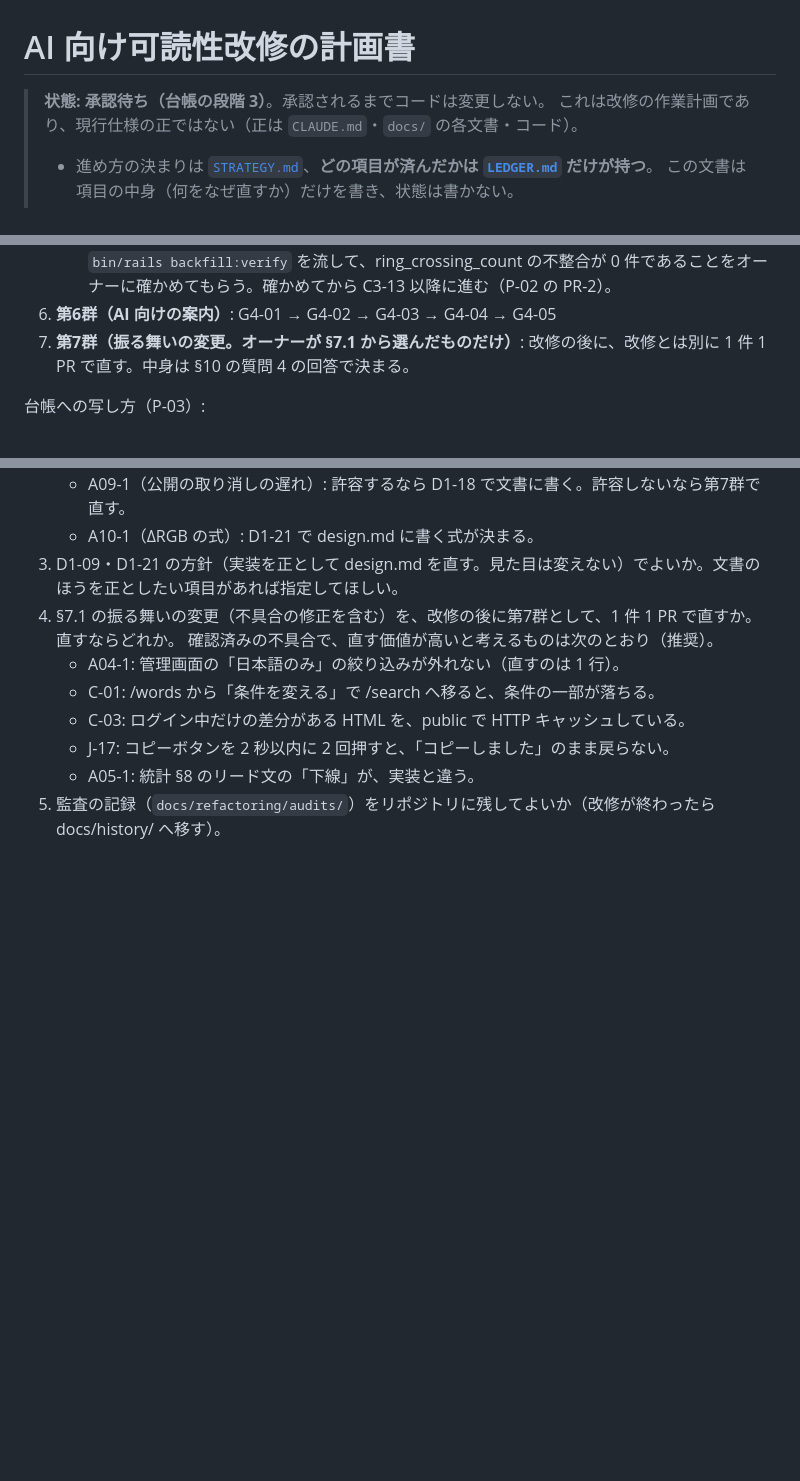
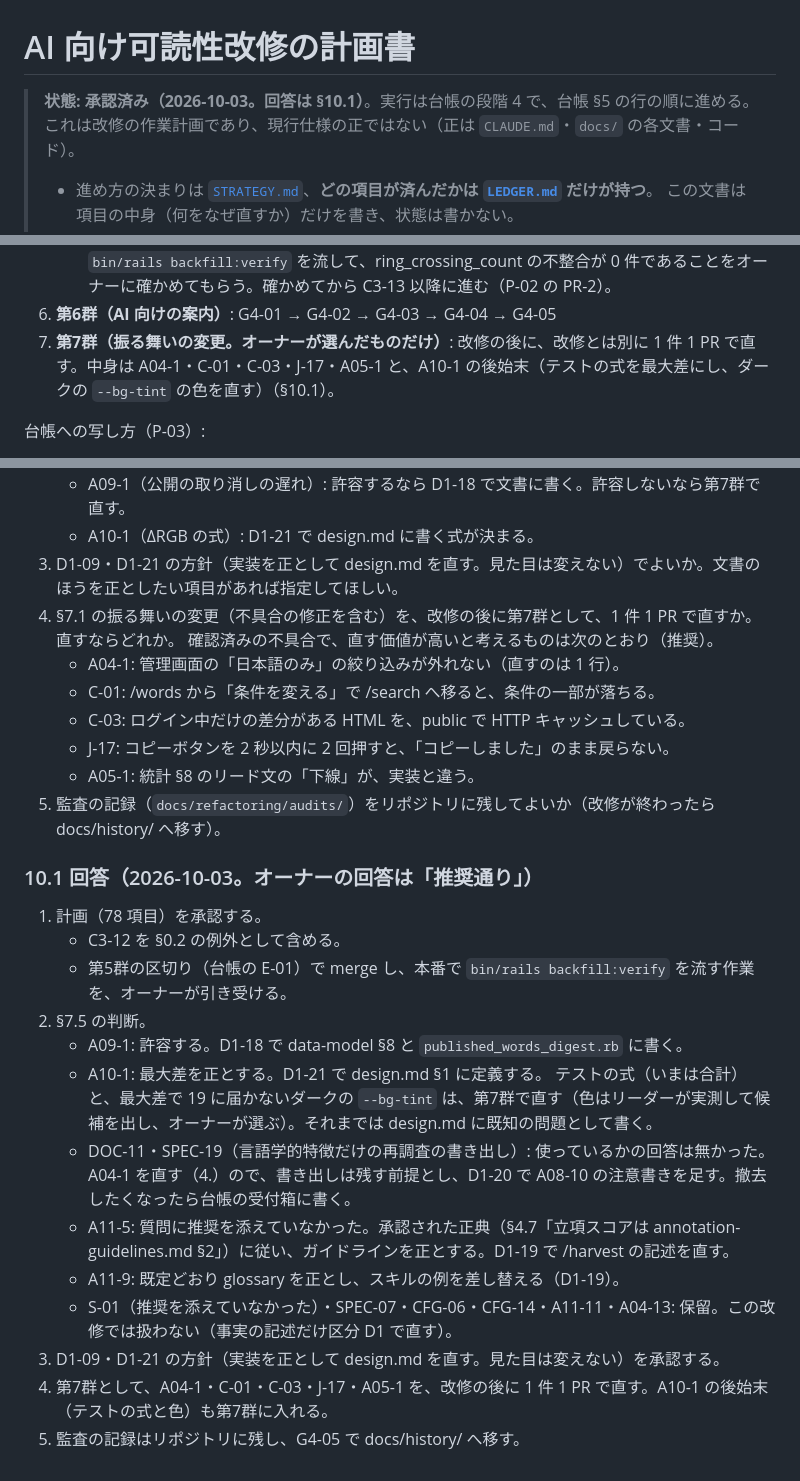
Before and after one commit to SowaKotaro/nagai-kotoba-database-v2, a Markdown page: docs/refactoring/ai-legibility-plan.md, 3 parts joined by grey strips. GitHub-like rendering; blank space fills up the shorter version.

```diff
--- a/docs/refactoring/ai-legibility-plan.md
+++ b/docs/refactoring/ai-legibility-plan.md
@@ -1,6 +1,6 @@
 # AI 向け可読性改修の計画書
 
-> **状態: 承認待ち（台帳の段階 3）**。承認されるまでコードは変更しない。
+> **状態: 承認済み（2026-10-03。回答は §10.1）**。実行は台帳の段階 4 で、台帳 §5 の行の順に進める。
 > これは改修の作業計画であり、現行仕様の正ではない（正は `CLAUDE.md`・`docs/` の各文書・コード）。
 > - 進め方の決まりは [`STRATEGY.md`](STRATEGY.md)、**どの項目が済んだかは [`LEDGER.md`](LEDGER.md) だけが持つ**。
 >   この文書は項目の中身（何をなぜ直すか）だけを書き、状態は書かない。
@@ -624,7 +624,7 @@ CHROME_BIN=<Selenium Manager が選ぶ chromedriver と同じメジャーの Chr
 5. **第5群（正典への集約）**: C3-01 〜 C3-24（表の順。C3-12 は D1-04 と組にする。C3-04 は C3-15 より先に行う）
    - **C3-12 の後で一度区切る**。ここで merge し（オーナーの指示による）、本番で C3-12 版の `bin/rails backfill:verify` を流して、ring_crossing_count の不整合が 0 件であることをオーナーに確かめてもらう。確かめてから C3-13 以降に進む（P-02 の PR-2）。
 6. **第6群（AI 向けの案内）**: G4-01 → G4-02 → G4-03 → G4-04 → G4-05
-7. **第7群（振る舞いの変更。オーナーが §7.1 から選んだものだけ）**: 改修の後に、改修とは別に 1 件 1 PR で直す。中身は §10 の質問 4 の回答で決まる。
+7. **第7群（振る舞いの変更。オーナーが選んだものだけ）**: 改修の後に、改修とは別に 1 件 1 PR で直す。中身は A04-1・C-01・C-03・J-17・A05-1 と、A10-1 の後始末（テストの式を最大差にし、ダークの `--bg-tint` の色を直す）（§10.1）。
 
 台帳への写し方（P-03）:
 
@@ -862,3 +864,20 @@ CHROME_BIN=<Selenium Manager が選ぶ chromedriver と同じメジャーの Chr
    - J-17: コピーボタンを 2 秒以内に 2 回押すと、「コピーしました」のまま戻らない。
    - A05-1: 統計 §8 のリード文の「下線」が、実装と違う。
 5. 監査の記録（`docs/refactoring/audits/`）をリポジトリに残してよいか（改修が終わったら docs/history/ へ移す）。
+
+### 10.1 回答（2026-10-03。オーナーの回答は「推奨通り」）
+
+1. 計画（78 項目）を承認する。
+   - C3-12 を §0.2 の例外として含める。
+   - 第5群の区切り（台帳の E-01）で merge し、本番で `bin/rails backfill:verify` を流す作業を、オーナーが引き受ける。
+2. §7.5 の判断。
+   - A09-1: 許容する。D1-18 で data-model §8 と `published_words_digest.rb` に書く。
+   - A10-1: 最大差を正とする。D1-21 で design.md §1 に定義する。
+     テストの式（いまは合計）と、最大差で 19 に届かないダークの `--bg-tint` は、第7群で直す（色はリーダーが実測して候補を出し、オーナーが選ぶ）。それまでは design.md に既知の問題として書く。
+   - DOC-11・SPEC-19（言語学的特徴だけの再調査の書き出し）: 使っているかの回答は無かった。A04-1 を直す（4.）ので、書き出しは残す前提とし、D1-20 で A08-10 の注意書きを足す。撤去したくなったら台帳の受付箱に書く。
+   - A11-5: 質問に推奨を添えていなかった。承認された正典（§4.7「立項スコアは annotation-guidelines.md §2」）に従い、ガイドラインを正とする。D1-19 で /harvest の記述を直す。
+   - A11-9: 既定どおり glossary を正とし、スキルの例を差し替える（D1-19）。
+   - S-01（推奨を添えていなかった）・SPEC-07・CFG-06・CFG-14・A11-11・A04-13: 保留。この改修では扱わない（事実の記述だけ区分 D1 で直す）。
+3. D1-09・D1-21 の方針（実装を正として design.md を直す。見た目は変えない）を承認する。
+4. 第7群として、A04-1・C-01・C-03・J-17・A05-1 を、改修の後に 1 件 1 PR で直す。A10-1 の後始末（テストの式と色）も第7群に入れる。
+5. 監査の記録はリポジトリに残し、G4-05 で docs/history/ へ移す。
```
Also changed, not shown: other parts of docs/refactoring/ai-legibility-plan.md (+6 -4 lines), docs/refactoring/LEDGER.md (+13 -8 lines).
